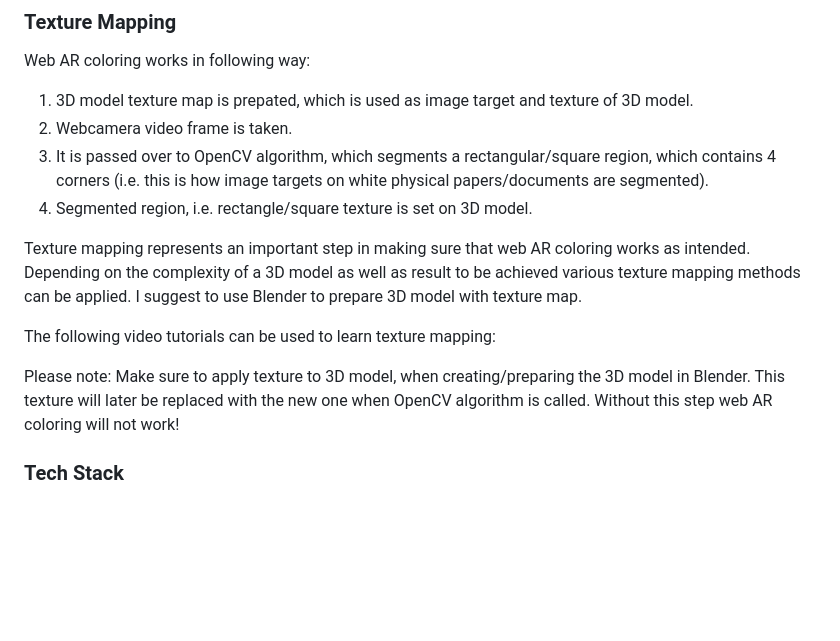
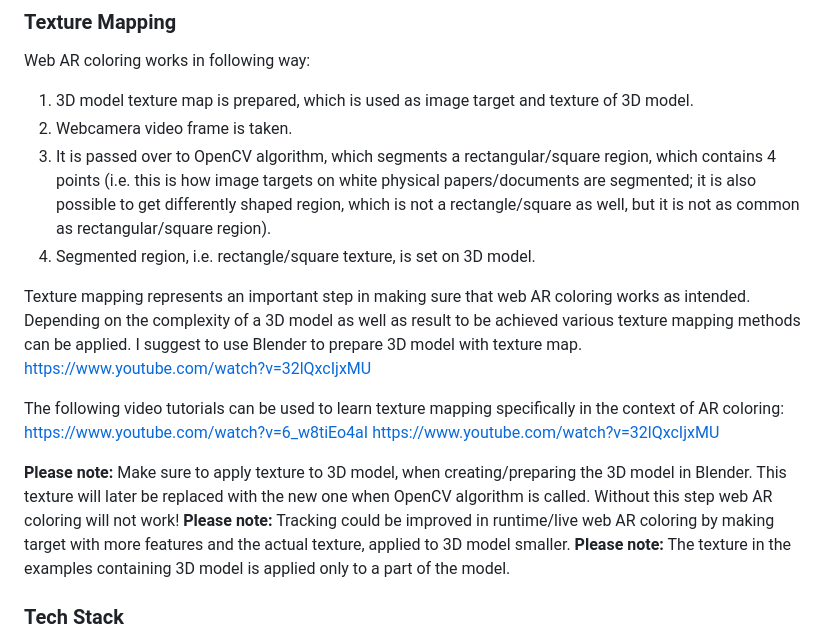
Before and after one commit to akbartus/WebAR-Coloring, a Markdown page: README.md, the part around the change. Rendered like a GitHub page; blank space fills up the shorter version.

```diff
--- a/README.md
+++ b/README.md
@@ -38,16 +38,21 @@ Besides these, the repository contains A-Frame component, which can be used in t
 
 ### **Texture Mapping**
 Web AR coloring works in following way:
-1. 3D model texture map is prepated, which is used as image target and texture of 3D model.
+1. 3D model texture map is prepared, which is used as image target and texture of 3D model.
 2. Webcamera video frame is taken.
-3. It is passed over to OpenCV algorithm, which segments a rectangular/square region, which contains 4 corners (i.e. this is how image targets on white physical papers/documents are segmented).
-4. Segmented region, i.e. rectangle/square texture is set on 3D model.
+3. It is passed over to OpenCV algorithm, which segments a rectangular/square region, which contains 4 points (i.e. this is how image targets on white physical papers/documents are segmented; it is also possible to get differently shaped region, which is not a rectangle/square as well, but it is not as common as rectangular/square region).
+4. Segmented region, i.e. rectangle/square texture, is set on 3D model.
 
 Texture mapping represents an important step in making sure that web AR coloring works as intended. Depending on the complexity of a 3D model as well as result to be achieved various texture mapping methods can be applied. I suggest to use Blender to prepare 3D model with texture map.
+https://www.youtube.com/watch?v=32lQxcIjxMU
 
-The following video tutorials can be used to learn texture mapping:
+The following video tutorials can be used to learn texture mapping specifically in the context of AR coloring:
+https://www.youtube.com/watch?v=6_w8tiEo4aI
+https://www.youtube.com/watch?v=32lQxcIjxMU
 
-Please note: Make sure to apply texture to 3D model, when creating/preparing the 3D model in Blender. This texture will later be replaced with the new one when OpenCV algorithm is called. Without this step web AR coloring will not work!
+<b>Please note:</b> Make sure to apply texture to 3D model, when creating/preparing the 3D model in Blender. This texture will later be replaced with the new one when OpenCV algorithm is called. Without this step web AR coloring will not work!
+<b>Please note:</b> Tracking could be improved in runtime/live web AR coloring by making target with more features and the actual texture, applied to 3D model smaller.
+<b>Please note:</b> The texture in the examples containing 3D model is applied only to a part of the model.
 
 ### **Tech Stack**
 The web AR coloring is powered by AFrame, Three.js and OpenCV.js and web AR libraries as MindAR.js, AR.js, SimpleAR. The 3D model of the raccoon was taken from MindAR.js repository.
```
